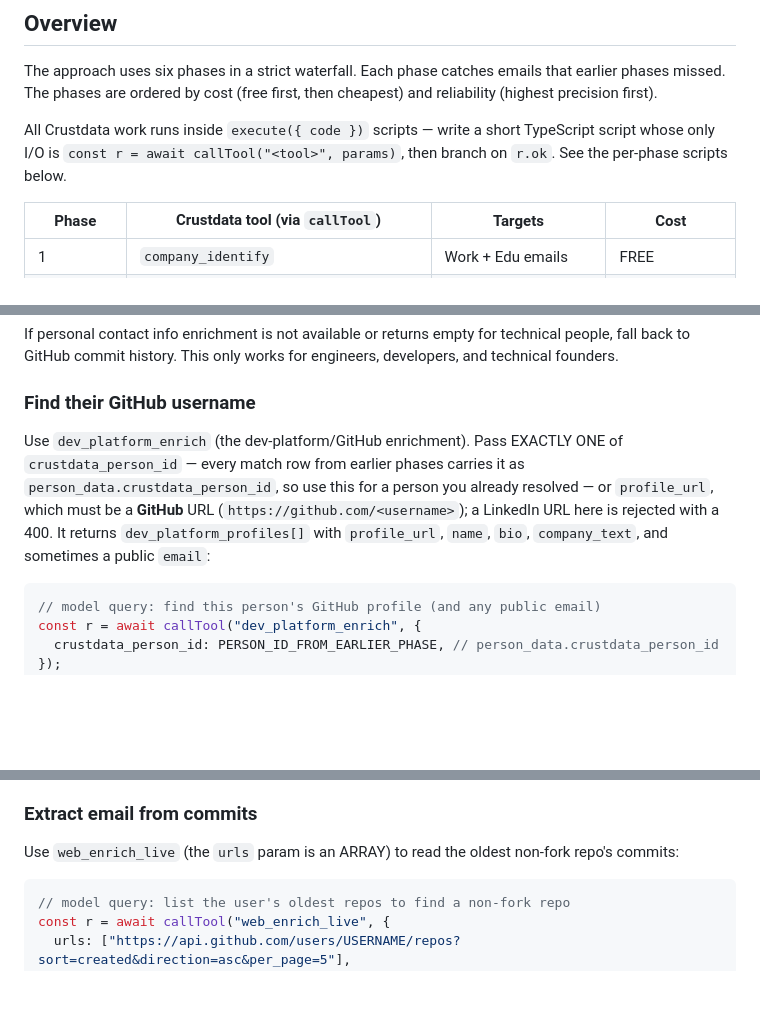
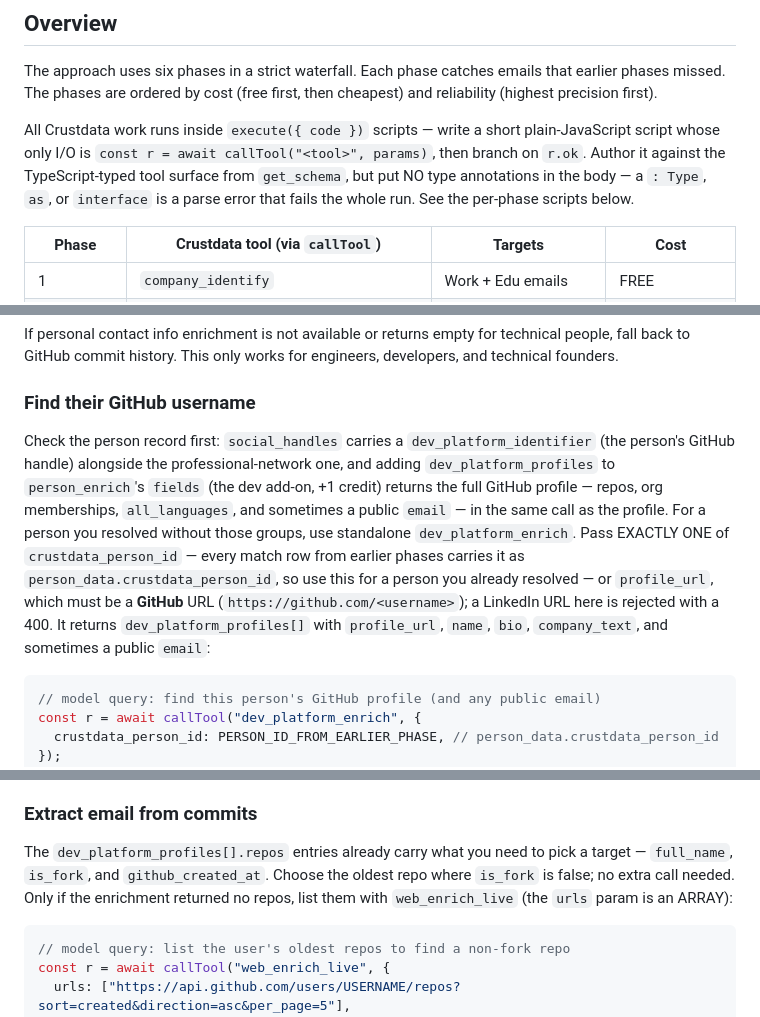
Before and after one commit to crustdata/skills, a Markdown page: skills/email-enrichment/SKILL.md, 3 parts joined by grey strips. Drawn GitHub-style; blank space fills up the shorter version.

````diff
--- a/skills/email-enrichment/SKILL.md
+++ b/skills/email-enrichment/SKILL.md
@@ -24,7 +24,7 @@ Two directions, one skill:
 
 The approach uses six phases in a strict waterfall. Each phase catches emails that earlier phases missed. The phases are ordered by cost (free first, then cheapest) and reliability (highest precision first).
 
-All Crustdata work runs inside `execute({ code })` scripts — write a short TypeScript script whose only I/O is `const r = await callTool("<tool>", params)`, then branch on `r.ok`. See the per-phase scripts below.
+All Crustdata work runs inside `execute({ code })` scripts — write a short plain-JavaScript script whose only I/O is `const r = await callTool("<tool>", params)`, then branch on `r.ok`. Author it against the TypeScript-typed tool surface from `get_schema`, but put NO type annotations in the body — a `: Type`, `as`, or `interface` is a parse error that fails the whole run. See the per-phase scripts below.
 
 | Phase | Crustdata tool (via `callTool`) | Targets | Cost |
 |-------|----------|---------|------|
@@ -835,7 +835,7 @@ If personal contact info enrichment is not available or returns empty for techni
 
 ### Find their GitHub username
 
-Use `dev_platform_enrich` (the dev-platform/GitHub enrichment). Pass EXACTLY ONE of `crustdata_person_id` — every match row from earlier phases carries it as `person_data.crustdata_person_id`, so use this for a person you already resolved — or `profile_url`, which must be a **GitHub** URL (`https://github.com/<username>`); a LinkedIn URL here is rejected with a 400. It returns `dev_platform_profiles[]` with `profile_url`, `name`, `bio`, `company_text`, and sometimes a public `email`:
+Check the person record first: `social_handles` carries a `dev_platform_identifier` (the person's GitHub handle) alongside the professional-network one, and adding `dev_platform_profiles` to `person_enrich`'s `fields` (the dev add-on, +1 credit) returns the full GitHub profile — repos, org memberships, `all_languages`, and sometimes a public `email` — in the same call as the profile. For a person you resolved without those groups, use standalone `dev_platform_enrich`. Pass EXACTLY ONE of `crustdata_person_id` — every match row from earlier phases carries it as `person_data.crustdata_person_id`, so use this for a person you already resolved — or `profile_url`, which must be a **GitHub** URL (`https://github.com/<username>`); a LinkedIn URL here is rejected with a 400. It returns `dev_platform_profiles[]` with `profile_url`, `name`, `bio`, `company_text`, and sometimes a public `email`:
 
 ```ts
 // model query: find this person's GitHub profile (and any public email)
@@ -864,7 +864,7 @@ Confirm at least 2 of these match: GitHub bio mentions their company/role, profi
 
 ### Extract email from commits
 
-Use `web_enrich_live` (the `urls` param is an ARRAY) to read the oldest non-fork repo's commits:
+The `dev_platform_profiles[].repos` entries already carry what you need to pick a target — `full_name`, `is_fork`, and `github_created_at`. Choose the oldest repo where `is_fork` is false; no extra call needed. Only if the enrichment returned no repos, list them with `web_enrich_live` (the `urls` param is an ARRAY):
 
 ```ts
 // model query: list the user's oldest repos to find a non-fork repo
````
Also changed, not shown: skills/candidate-sourcing/SKILL.md (+6 -2 lines).
